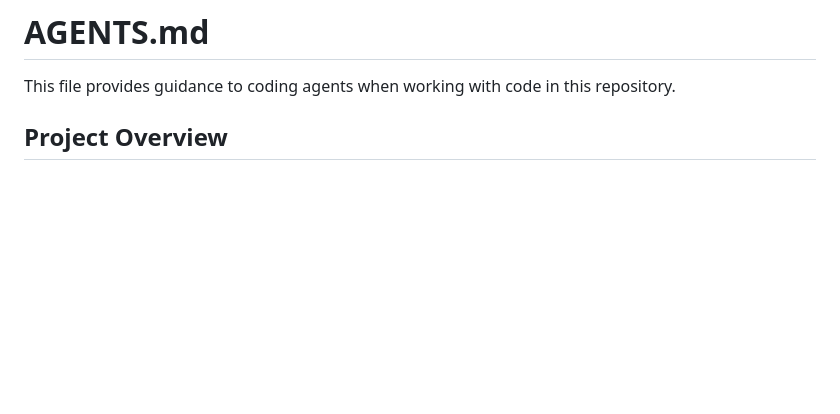
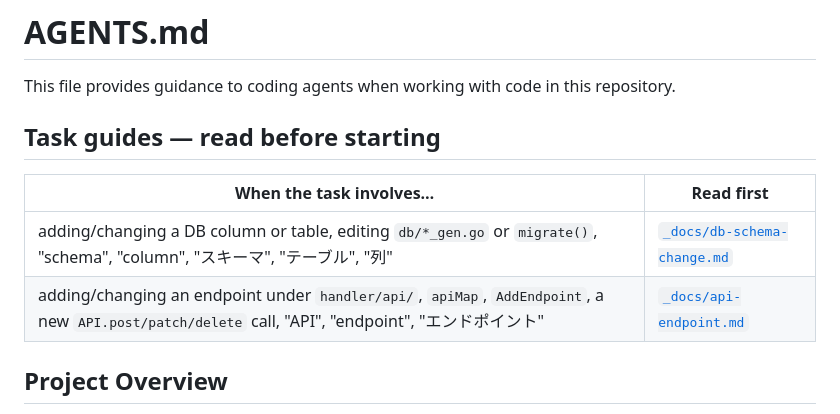
Before and after one commit to ikascrew/ikasbox, a Markdown page: AGENTS.md, the part around the change. GitHub-like rendering; blank space fills up the shorter version.

Commit message:
docs: AGENTS.md に作業別ガイドへの案内表を追加
Glory to mankind.

```diff
--- a/AGENTS.md
+++ b/AGENTS.md
@@ -1,6 +1,13 @@
 # AGENTS.md
 
 This file provides guidance to coding agents when working with code in this repository.
+
+## Task guides — read before starting
+
+| When the task involves… | Read first |
+|---|---|
+| adding/changing a DB column or table, editing `db/*_gen.go` or `migrate()`, "schema", "column", "スキーマ", "テーブル", "列" | [`_docs/db-schema-change.md`](_docs/db-schema-change.md) |
+| adding/changing an endpoint under `handler/api/`, `apiMap`, `AddEndpoint`, a new `API.post/patch/delete` call, "API", "endpoint", "エンドポイント" | [`_docs/api-endpoint.md`](_docs/api-endpoint.md) |
 
 ## Project Overview
 
```
